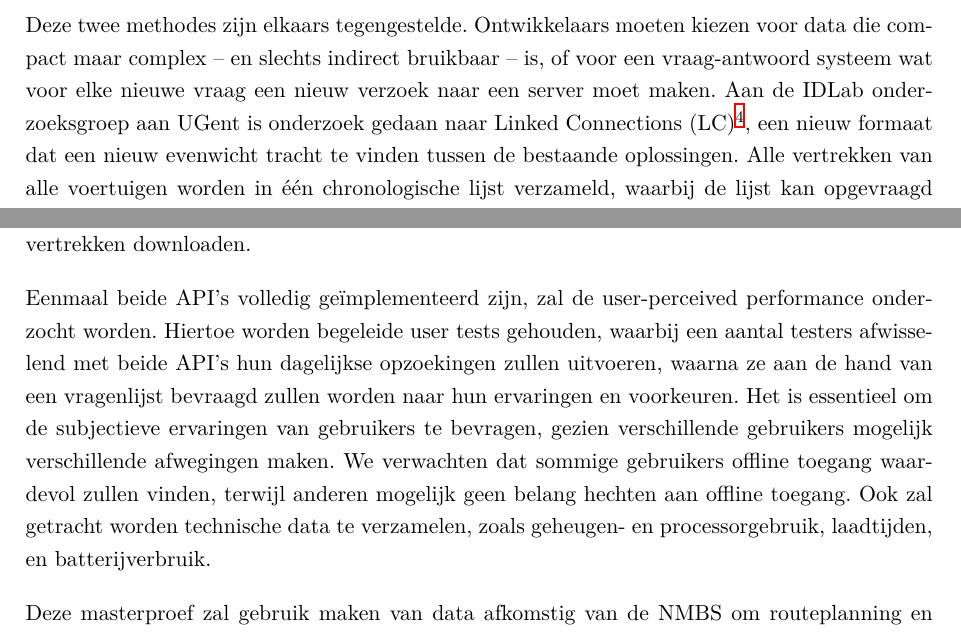
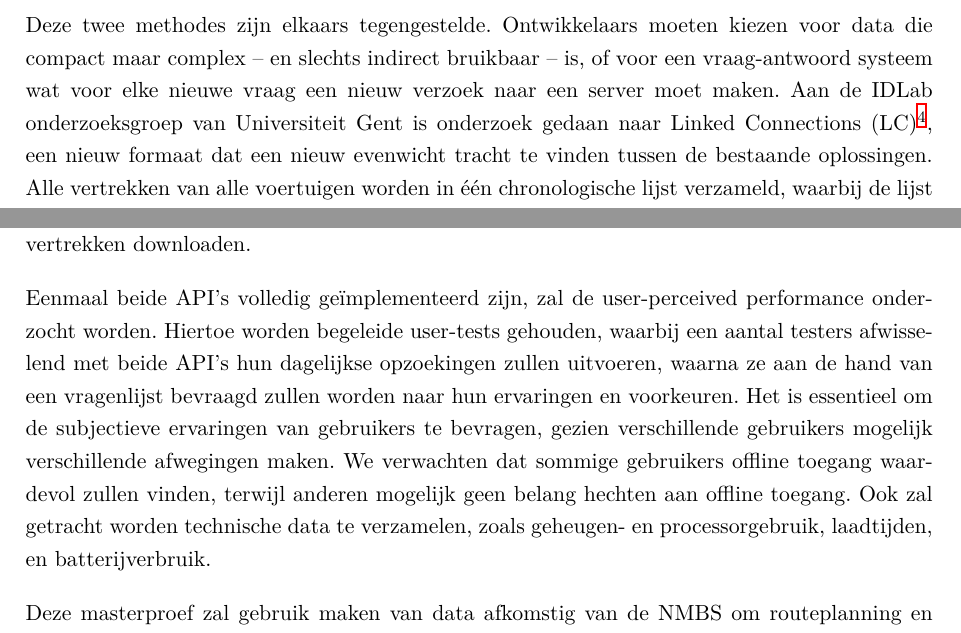
Before and after one commit to Bertware/masterthesis, a LaTeX thesis (main.tex, which reads chapters/Chapter1-Inleiding-Literatuurstudie.tex): two parts of pages 14 and 17 of 130, joined at a grey line, cut so that both start at the same text. Compiled offline with XeLaTeX.

Commit message:
Fix typos and consistent spelling

```diff
--- a/chapters/Chapter1-Inleiding-Literatuurstudie.tex
+++ b/chapters/Chapter1-Inleiding-Literatuurstudie.tex
@@ -27,7 +27,7 @@ Anderzijds zijn er traditionele Remote Procedure Call (RPC) API's~\citep{Nelson8
 	\label{fig:rpcScheme}
 \end{figure}
 
-Deze twee methodes zijn elkaars tegengestelde. Ontwikkelaars moeten kiezen voor data die compact maar complex -- en slechts indirect bruikbaar -- is, of voor een vraag-antwoord systeem wat voor elke nieuwe vraag een nieuw verzoek naar een server moet maken. Aan de IDLab onderzoeksgroep aan UGent is onderzoek gedaan naar Linked Connections (LC)\footnote{https://linkedconnections.org}, een nieuw formaat dat een nieuw evenwicht tracht te vinden tussen de bestaande oplossingen. Alle vertrekken van alle voertuigen worden in één chronologische lijst verzameld, waarbij de lijst kan opgevraagd worden volgens vaste tijdsintervallen met een grootteorde van enkele minuten. Hierdoor hoeft de server enkel deze lijst in fragmenten aan te bieden, waarbij alle clients dezelfde informatie krijgen. De clients dienen zelf nog berekeningen te maken, maar deze zijn relatief eenvoudig vergeleken met de berekeningen die nodig zijn om een GTFS feed te verwerken. Data in het Linked Connections-formaat kunnen eenvoudig toegankelijk gemaakt worden via een open-source serverapplicatie\footnote{https://github.com/julianrojas87/linked-connections-server/}.
+Deze twee methodes zijn elkaars tegengestelde. Ontwikkelaars moeten kiezen voor data die compact maar complex -- en slechts indirect bruikbaar -- is, of voor een vraag-antwoord systeem wat voor elke nieuwe vraag een nieuw verzoek naar een server moet maken. Aan de IDLab onderzoeksgroep van Universiteit Gent is onderzoek gedaan naar Linked Connections (LC)\footnote{https://linkedconnections.org}, een nieuw formaat dat een nieuw evenwicht tracht te vinden tussen de bestaande oplossingen. Alle vertrekken van alle voertuigen worden in één chronologische lijst verzameld, waarbij de lijst kan opgevraagd worden volgens vaste tijdsintervallen met een grootteorde van enkele minuten. Hierdoor hoeft de server enkel deze lijst in fragmenten aan te bieden, waarbij alle clients dezelfde informatie krijgen. De clients dienen zelf nog berekeningen te maken, maar deze zijn relatief eenvoudig vergeleken met de berekeningen die nodig zijn om een GTFS feed te verwerken. Data in het Linked Connections-formaat kunnen eenvoudig toegankelijk gemaakt worden via een open-source serverapplicatie\footnote{https://github.com/julianrojas87/linked-connections-server/}.
 
 \begin{figure}
 	\centering
@@ -69,7 +69,7 @@ Om routes te berekenen zullen we gebruik maken van het Connection Scan Algorithm
 In eerste instantie zal een traditionele (RPC) API geschreven worden welke gebruik maakt van de Linked Connections fragmenten op de Solid State Disk (SSD) van de server. Deze API zal endpoints bevatten voor het tonen van vertrekken en aankomsten per station, het berekenen van routes, en voor het weergeven van het traject per trein.
 Vervolgens zal een API zonder specifieke server-side geïmplementeerd worden in de applicatie. Deze zal dezelfde informatie ter beschikking stellen in de applicatie, maar zal hiervoor enkel (delen van) de gelinkte lijst met vertrekken downloaden.
 
-Eenmaal beide API's volledig geïmplementeerd zijn, zal de user-perceived performance onderzocht worden. Hiertoe worden begeleide user tests gehouden, waarbij een aantal testers afwisselend met beide API's hun dagelijkse opzoekingen zullen uitvoeren, waarna ze aan de hand van een vragenlijst bevraagd zullen worden naar hun ervaringen en voorkeuren. Het is essentieel om de subjectieve ervaringen van gebruikers te bevragen, gezien verschillende gebruikers mogelijk verschillende afwegingen maken. We verwachten dat sommige gebruikers offline toegang waardevol zullen vinden, terwijl anderen mogelijk geen belang hechten aan offline toegang. Ook zal getracht worden technische data te verzamelen, zoals geheugen- en processorgebruik, laadtijden, en batterijverbruik.
+Eenmaal beide API's volledig geïmplementeerd zijn, zal de user-perceived performance onderzocht worden. Hiertoe worden begeleide user-tests gehouden, waarbij een aantal testers afwisselend met beide API's hun dagelijkse opzoekingen zullen uitvoeren, waarna ze aan de hand van een vragenlijst bevraagd zullen worden naar hun ervaringen en voorkeuren. Het is essentieel om de subjectieve ervaringen van gebruikers te bevragen, gezien verschillende gebruikers mogelijk verschillende afwegingen maken. We verwachten dat sommige gebruikers offline toegang waardevol zullen vinden, terwijl anderen mogelijk geen belang hechten aan offline toegang. Ook zal getracht worden technische data te verzamelen, zoals geheugen- en processorgebruik, laadtijden, en batterijverbruik.
 
 Deze masterproef zal gebruik maken van data afkomstig van de NMBS om routeplanning en realtime data over treinen in België weer te geven. Door de bron van de data te vervangen kan dit onderzoek ook toegepast worden op andere openbaar vervoersmaatschappijen die gebruik maken van tijdsschema's, ongeacht het soort voertuig dat gebruikt wordt.
 
```
Also changed, not shown: chapters/Chapter2-Implementatie.tex (+1 -1 lines).
